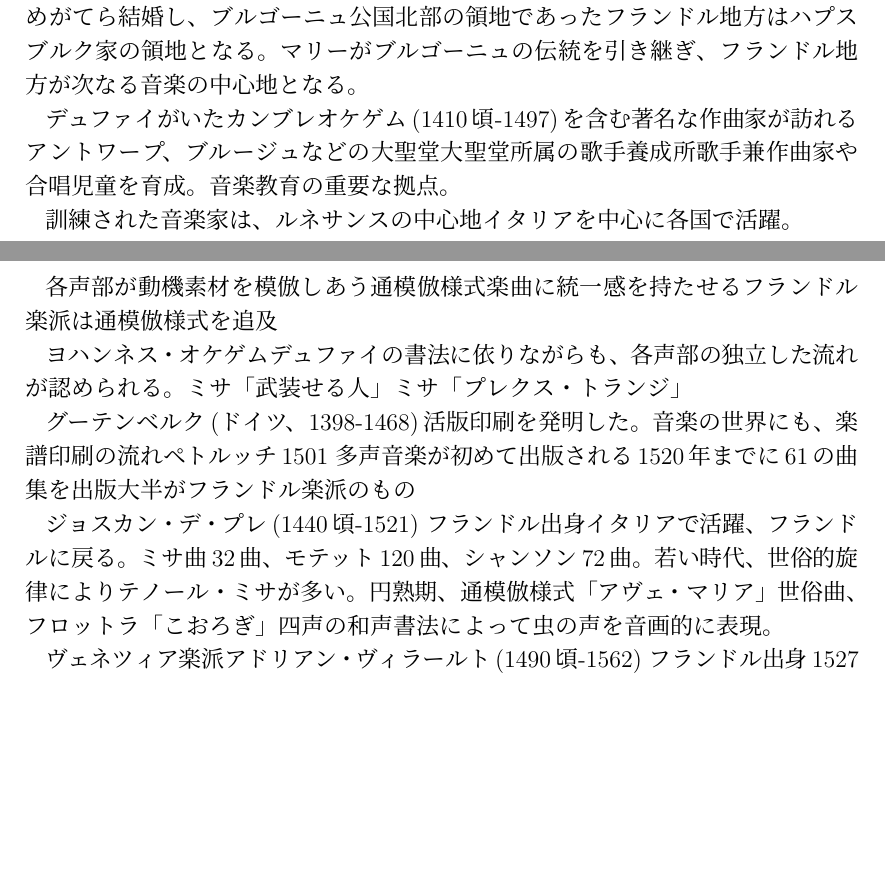
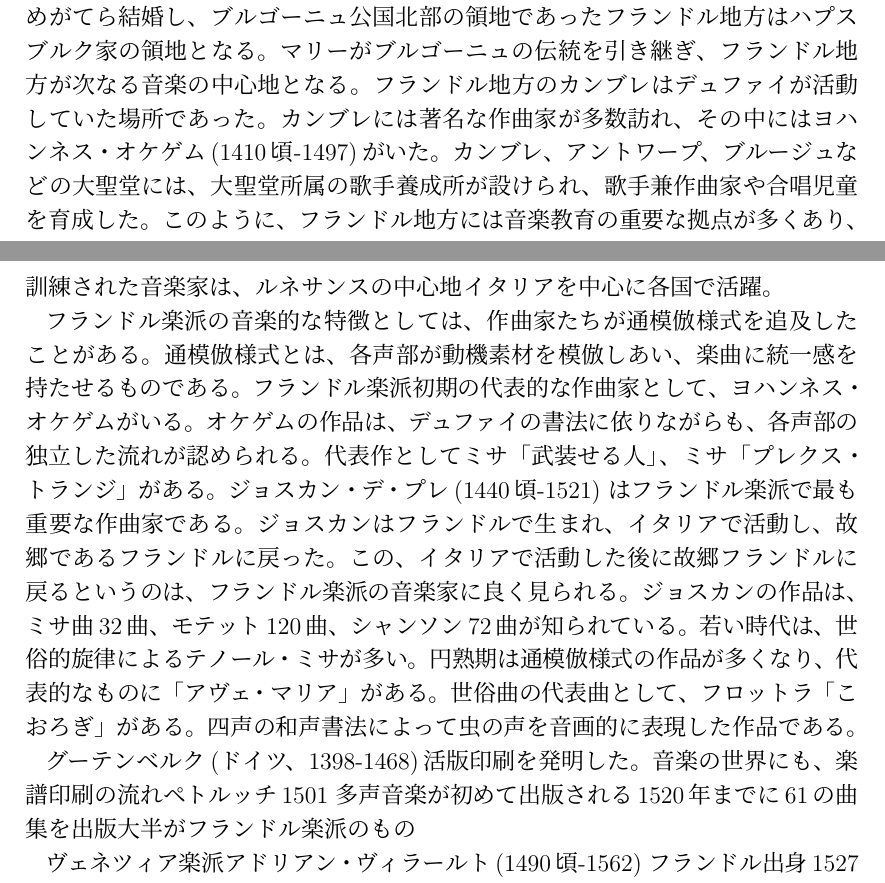
Before and after one commit to yammouch/osaka_geidai, a LaTeX document (western_music/body.tex): two parts of pages 2 and 3 of 5, joined at a grey line, cut so that both start at the same text, the shorter picture padded with empty space. Compiled offline with pLaTeX and dvipdfmx.

Commit message:
Updated.

```diff
--- a/western_music/body.tex
+++ b/western_music/body.tex
@@ -137,26 +137,38 @@
 ブルゴーニュ公国北部の領地であったフランドル地方はハプスブルク家の領地となる。
 マリーがブルゴーニュの伝統を引き継ぎ、
 フランドル地方が次なる音楽の中心地となる。
+フランドル地方のカンブレはデュファイが活動していた場所であった。
+カンブレには著名な作曲家が多数訪れ、
+その中にはヨハンネス・オケゲム(1410頃-1497)がいた。
+カンブレ、アントワープ、ブルージュなどの大聖堂には、
+大聖堂所属の歌手養成所が設けられ、
+歌手兼作曲家や合唱児童を育成した。
+このように、フランドル地方には音楽教育の重要な拠点が多くあり、
+訓練された音楽家は、ルネサンスの中心地イタリアを中心に各国で活躍。
 
-デュファイがいたカンブレ
-オケゲム(1410頃-1497)を含む著名な作曲家が訪れる
-アントワープ、ブルージュなどの大聖堂
-大聖堂所属の歌手養成所
-歌手兼作曲家や合唱児童を育成。
-音楽教育の重要な拠点。
-
-訓練された音楽家は、ルネサンスの中心地イタリアを中心に
-各国で活躍。
-
-各声部が動機素材を模倣しあう通模倣様式
-楽曲に統一感を持たせる
-フランドル楽派は通模倣様式を追及
-
-ヨハンネス・オケゲム
-デュファイの書法に依りながらも、
+フランドル楽派の音楽的な特徴としては、
+作曲家たちが通模倣様式を追及したことがある。
+通模倣様式とは、各声部が動機素材を模倣しあい、
+楽曲に統一感を持たせるものである。
+フランドル楽派初期の代表的な作曲家として、
+ヨハンネス・オケゲムがいる。
+オケゲムの作品は、デュファイの書法に依りながらも、
 各声部の独立した流れが認められる。
-ミサ「武装せる人」
-ミサ「プレクス・トランジ」
+代表作としてミサ「武装せる人」、
+ミサ「プレクス・トランジ」がある。
+ジョスカン・デ・プレ(1440頃-1521)
+はフランドル楽派で最も重要な作曲家である。
+ジョスカンはフランドルで生まれ、
+イタリアで活動し、故郷であるフランドルに戻った。
+この、イタリアで活動した後に故郷フランドルに戻るというのは、
+フランドル楽派の音楽家に良く見られる。
+ジョスカンの作品は、
+ミサ曲32曲、モテット120曲、シャンソン72曲が知られている。
+若い時代は、世俗的旋律によるテノール・ミサが多い。
+円熟期は通模倣様式の作品が多くなり、
+代表的なものに「アヴェ・マリア」がある。
+世俗曲の代表曲として、フロットラ「こおろぎ」がある。
+四声の和声書法によって虫の声を音画的に表現した作品である。
 
 グーテンベルク(ドイツ、1398-1468)活版印刷を発明した。
 音楽の世界にも、楽譜印刷の流れ
@@ -164,16 +176,6 @@
 1501 多声音楽が初めて出版される
 1520年までに61の曲集を出版
 大半がフランドル楽派のもの
-
-ジョスカン・デ・プレ(1440頃-1521)
-フランドル出身
-イタリアで活躍、
-フランドルに戻る。
-ミサ曲32曲、モテット120曲、シャンソン72曲。
-若い時代、世俗的旋律によりテノール・ミサが多い。
-円熟期、通模倣様式「アヴェ・マリア」
-世俗曲、フロットラ「こおろぎ」
-四声の和声書法によって虫の声を音画的に表現。
 
 ヴェネツィア楽派
 アドリアン・ヴィラールト(1490頃-1562)
```
